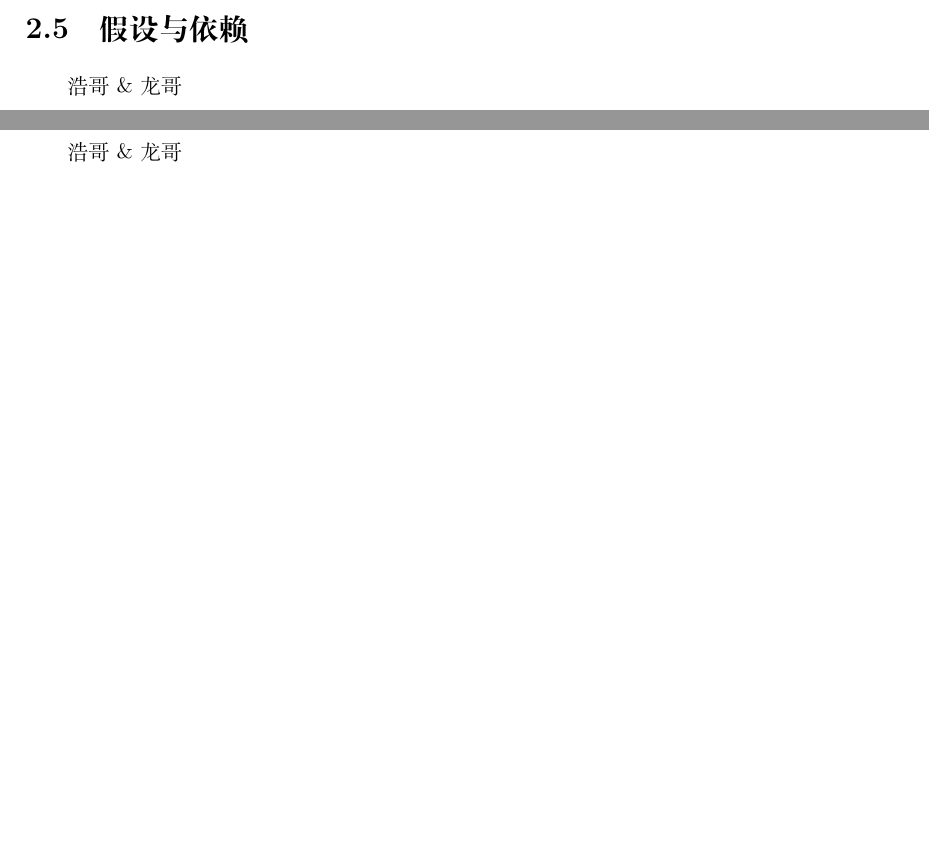
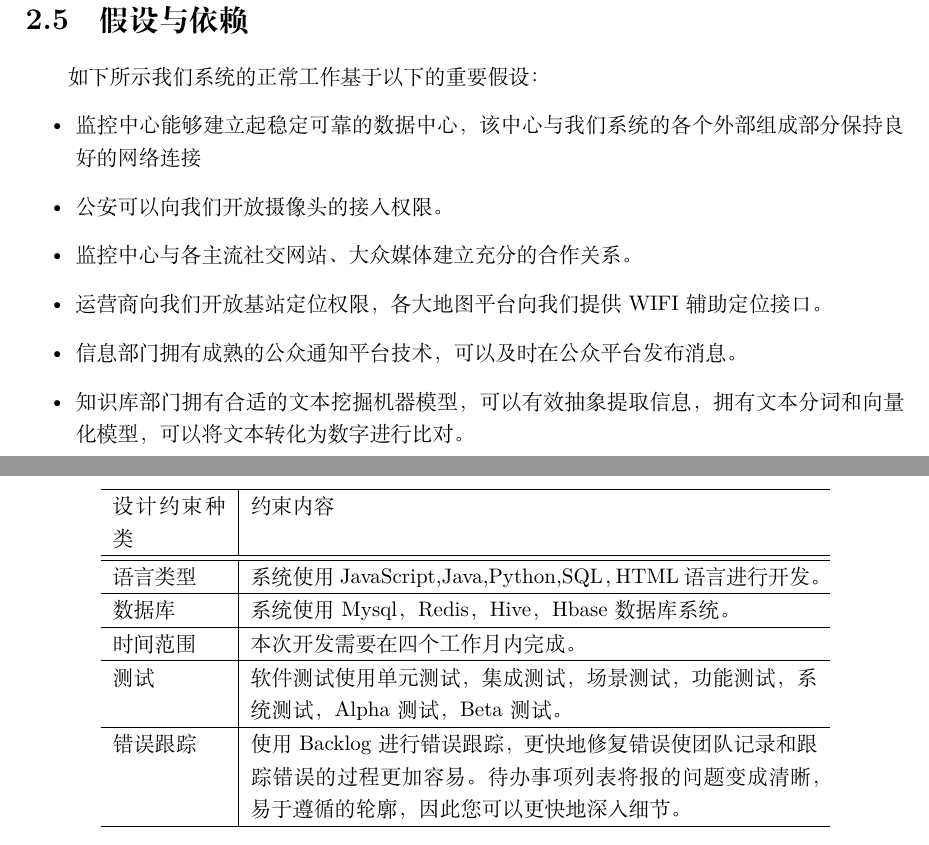
Before and after one commit to bulffi/software-management-doc, a LaTeX document (draft.tex): two parts of pages 8 and 11 of 15 before the commit and two parts of pages 9 and 12 of 16 after it, joined at a grey line, cut so that both start at the same text, the shorter picture padded with empty space. Compiled offline with XeLaTeX.

Commit message:
约束，假设，设计约束完成

```diff
--- a/draft.tex
+++ b/draft.tex
@@ -140,5 +161,13 @@ WIFI辅助定位 & 利用现有的无线网络，配合WIFI标签和相关的移
 \section{假设与依赖}
-浩哥 \& 龙哥
+如下所示 我们系统的正常工作基于以下的重要假设：
+\begin{itemize}
+\item 监控中心能够建立起稳定可靠的数据中心，该中心与我们系统的各个外部组成部分保持良好的网络连接
+\item 公安可以向我们开放摄像头的接入权限。
+\item 监控中心与各主流社交网站、大众媒体建立充分的合作关系。
+\item 运营商向我们开放基站定位权限，各大地图平台向我们提供WIFI辅助定位接口。
+\item 信息部门拥有成熟的公众通知平台技术，可以及时在公众平台发布消息。
+\item 知识库部门拥有合适的文本挖掘机器模型，可以有效抽象提取信息，拥有文本分词和向量化模型，可以将文本转化为数字进行比对。
+\end{itemize}
 \chapter{详细需求}
 \section{外部接口}
 \subsection{用户接口}
@@ -220,7 +249,23 @@ WIFI辅助定位 & 利用现有的无线网络，配合WIFI标签和相关的移
 \section{非功能性需求与系统质量属性}
 李想
 \section{设计约束}
-浩哥 \& 龙哥
+\begin{longtable}{p{2cm}|p{10cm}}
+	\hline
+	设计约束种类 & 约束内容 \\
+	\hline
+	\hline
+	语言类型& 系统使用JavaScript,Java,Python,SQL，HTML语言进行开发。\\
+
+	\hline
+	数据库 & 系统使用Mysql，Redis，Hive，Hbase数据库系统。 \\
+	\hline
+	时间范围 & 本次开发需要在四个工作月内完成。\\
+	\hline
+	测试 & 软件测试使用单元测试，集成测试，场景测试，功能测试，系统测试，Alpha测试，Beta测试。\\
+	\hline
+	错误跟踪 & 使用Backlog进行错误跟踪，更快地修复错误使团队记录和跟踪错误的过程更加容易。待办事项列表将报的问题变成清晰，易于遵循的轮廓，因此您可以更快地深入细节。\\
+	\hline
+	\end{longtable}
 
 \chapter{附录}
 \section{初步系统结构}
```
Also changed, not shown: draft.tex (23 more changed lines), 1 other file.
